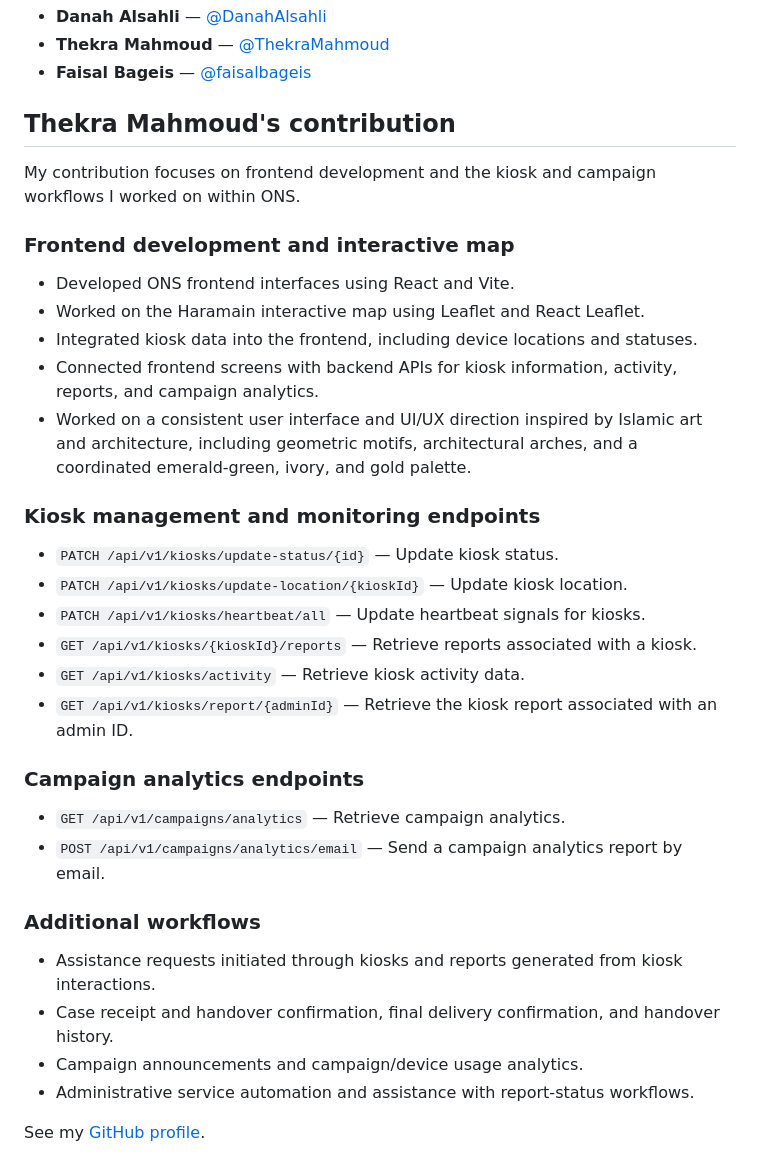
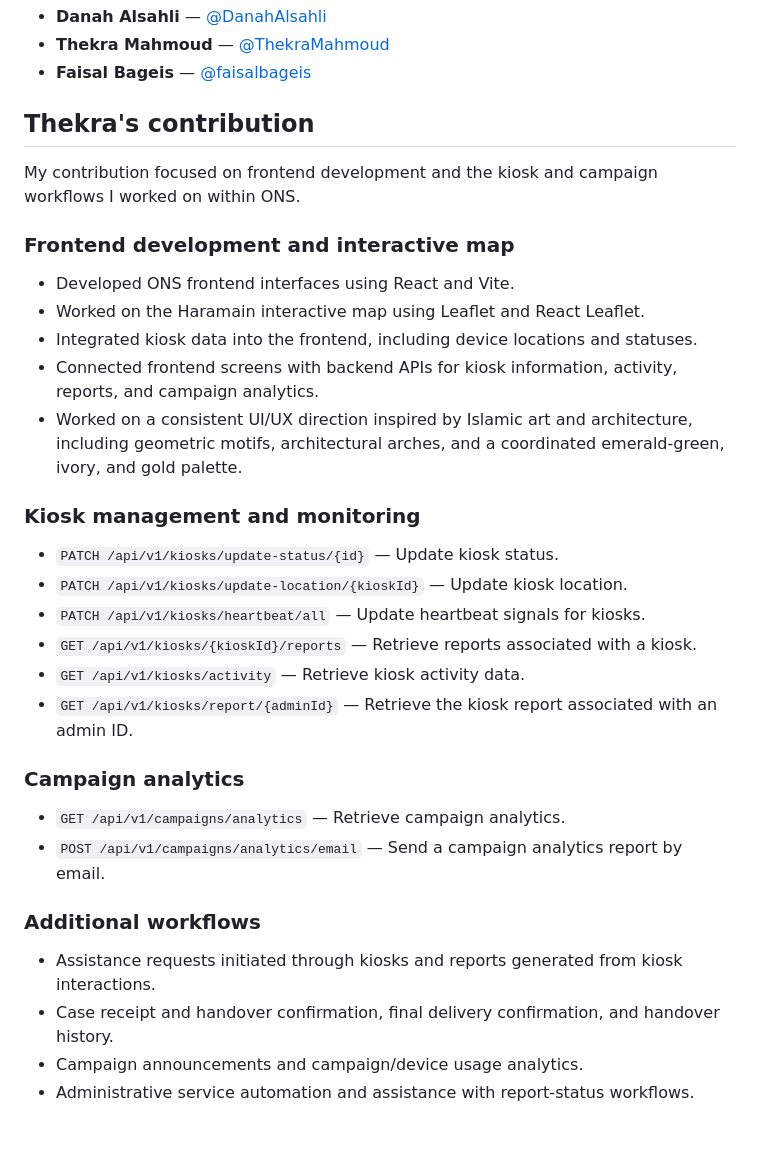
Before and after one commit to ThekraMahmoud/ONS-FinalProject, a Markdown page: README.md, the part around one of its changes. Rendered like a GitHub page; blank space fills up the shorter version.

```diff
--- a/README.md
+++ b/README.md
@@ -239,9 +231,9 @@ Configure the backend API connection and any environment variables according to
 - **Thekra Mahmoud** — [@ThekraMahmoud](https://github.com/ThekraMahmoud)
 - **Faisal Bageis** — [@faisalbageis](https://github.com/faisalbageis)
 
-## Thekra Mahmoud's contribution
+## Thekra's contribution
 
-My contribution focuses on frontend development and the kiosk and campaign workflows I worked on within ONS.
+My contribution focused on frontend development and the kiosk and campaign workflows I worked on within ONS.
 
 ### Frontend development and interactive map
 
@@ -249,9 +241,9 @@ My contribution focuses on frontend development and the kiosk and campaign workf
 - Worked on the Haramain interactive map using Leaflet and React Leaflet.
 - Integrated kiosk data into the frontend, including device locations and statuses.
 - Connected frontend screens with backend APIs for kiosk information, activity, reports, and campaign analytics.
-- Worked on a consistent user interface and UI/UX direction inspired by Islamic art and architecture, including geometric motifs, architectural arches, and a coordinated emerald-green, ivory, and gold palette.
+- Worked on a consistent UI/UX direction inspired by Islamic art and architecture, including geometric motifs, architectural arches, and a coordinated emerald-green, ivory, and gold palette.
 
-### Kiosk management and monitoring endpoints
+### Kiosk management and monitoring
 
 - `PATCH /api/v1/kiosks/update-status/{id}` — Update kiosk status.
 - `PATCH /api/v1/kiosks/update-location/{kioskId}` — Update kiosk location.
@@ -260,7 +252,7 @@ My contribution focuses on frontend development and the kiosk and campaign workf
 - `GET /api/v1/kiosks/activity` — Retrieve kiosk activity data.
 - `GET /api/v1/kiosks/report/{adminId}` — Retrieve the kiosk report associated with an admin ID.
 
-### Campaign analytics endpoints
+### Campaign analytics
 
 - `GET /api/v1/campaigns/analytics` — Retrieve campaign analytics.
 - `POST /api/v1/campaigns/analytics/email` — Send a campaign analytics report by email.
@@ -271,5 +263,3 @@ My contribution focuses on frontend development and the kiosk and campaign workf
 - Case receipt and handover confirmation, final delivery confirmation, and handover history.
 - Campaign announcements and campaign/device usage analytics.
 - Administrative service automation and assistance with report-status workflows.
-
-See my [GitHub profile](https://github.com/ThekraMahmoud).
```
Also changed, not shown: other parts of README.md (+16 -24 lines).
